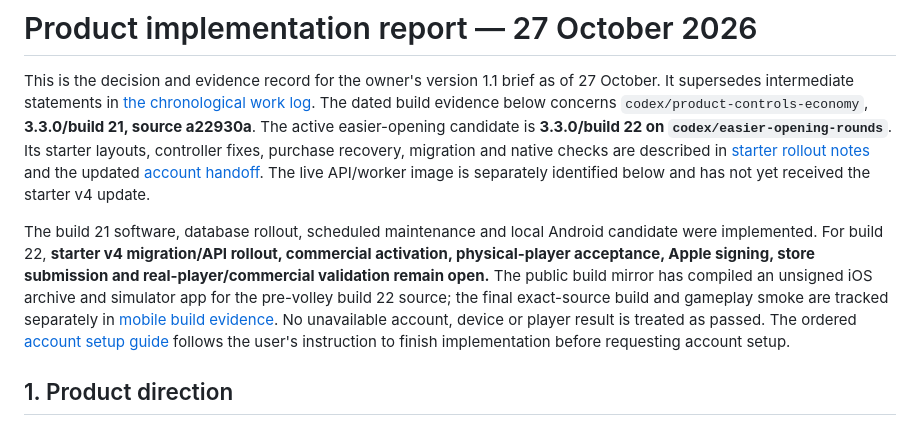
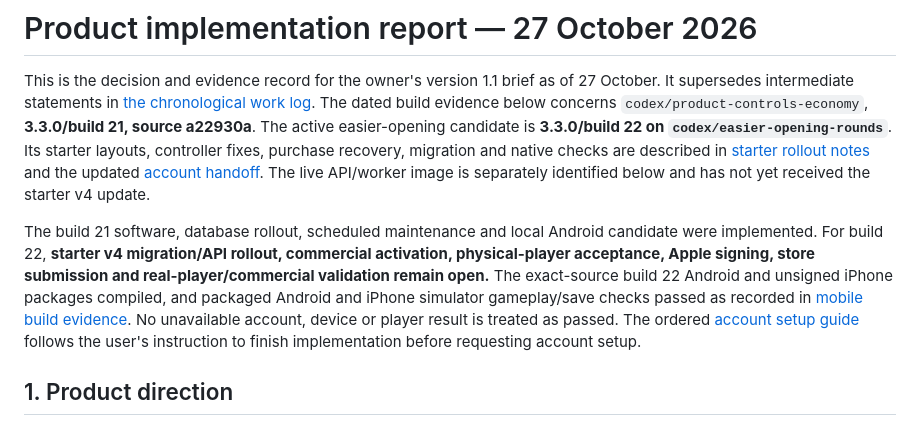
Before and after one commit to speedinno/brick-breaker, a Markdown page: docs/PRODUCT-COMPLETION-2026-10.md, the part around the change. GitHub-like rendering.

```diff
--- a/docs/PRODUCT-COMPLETION-2026-10.md
+++ b/docs/PRODUCT-COMPLETION-2026-10.md
@@ -2,7 +2,7 @@
 
 This is the decision and evidence record for the owner's version 1.1 brief as of 27 October. It supersedes intermediate statements in [the chronological work log](PRODUCT-IMPLEMENTATION-2026-10.md). The dated build evidence below concerns `codex/product-controls-economy`, **3.3.0/build 21, source a22930a**. The active easier-opening candidate is **3.3.0/build 22 on `codex/easier-opening-rounds`**. Its starter layouts, controller fixes, purchase recovery, migration and native checks are described in [starter rollout notes](STARTER-DIFFICULTY-ROLLOUT.md) and the updated [account handoff](ACCOUNT-SETUP-2026-10.md). The live API/worker image is separately identified below and has not yet received the starter v4 update.
 
-The build 21 software, database rollout, scheduled maintenance and local Android candidate were implemented. For build 22, **starter v4 migration/API rollout, commercial activation, physical-player acceptance, Apple signing, store submission and real-player/commercial validation remain open.** The public build mirror has compiled an unsigned iOS archive and simulator app for the pre-volley build 22 source; the final exact-source build and gameplay smoke are tracked separately in [mobile build evidence](MOBILE-BUILD-3.3.md). No unavailable account, device or player result is treated as passed. The ordered [account setup guide](ACCOUNT-SETUP-2026-10.md) follows the user's instruction to finish implementation before requesting account setup.
+The build 21 software, database rollout, scheduled maintenance and local Android candidate were implemented. For build 22, **starter v4 migration/API rollout, commercial activation, physical-player acceptance, Apple signing, store submission and real-player/commercial validation remain open.** The exact-source build 22 Android and unsigned iPhone packages compiled, and packaged Android and iPhone simulator gameplay/save checks passed as recorded in [mobile build evidence](MOBILE-BUILD-3.3.md). No unavailable account, device or player result is treated as passed. The ordered [account setup guide](ACCOUNT-SETUP-2026-10.md) follows the user's instruction to finish implementation before requesting account setup.
 
 ## 1. Product direction
 
```
Also changed, not shown: docs/ACCOUNT-SETUP-2026-10.md (+1 -1 lines), docs/MOBILE-BUILD-3.3.md (+3 -1 lines).
